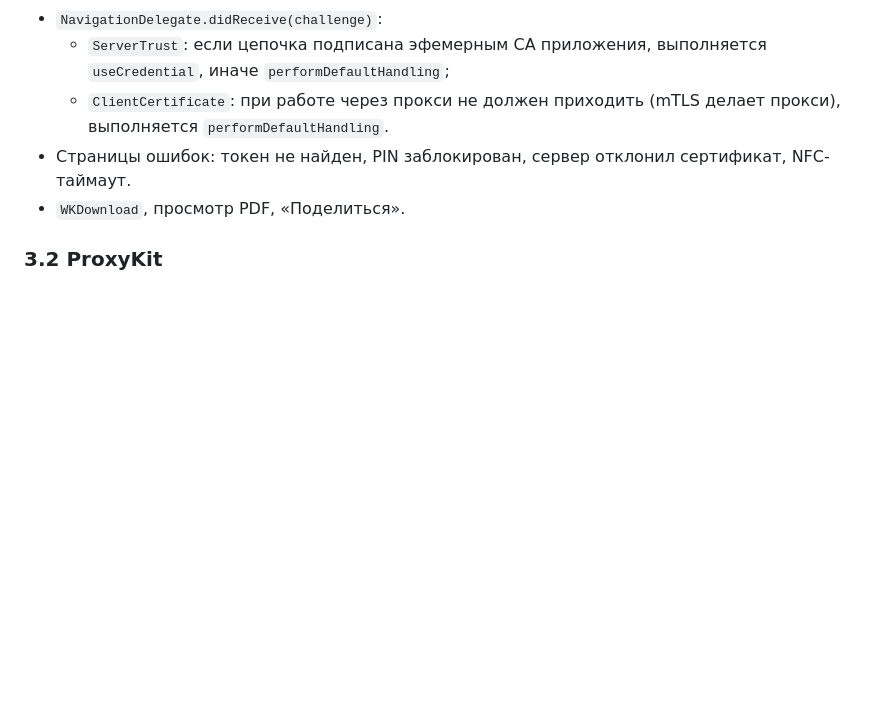
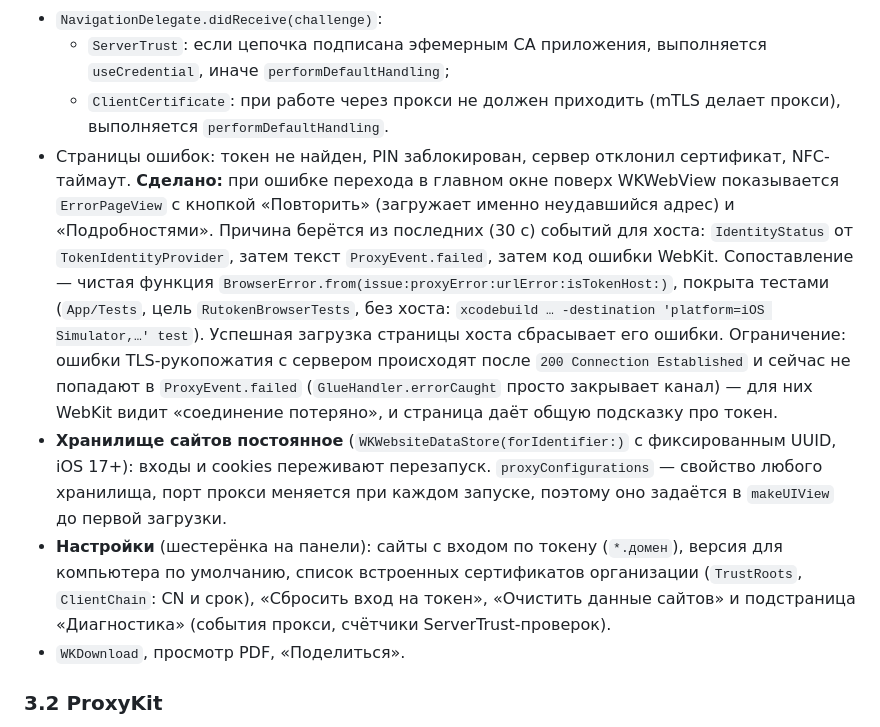
Before and after one commit to whowho-agent/who-token, a Markdown page: docs/ARCHITECTURE.md, the part around the change. Rendered like a GitHub page; blank space fills up the shorter version.

Commit message:
docs: error pages, persistent data store, settings screen
Co-Authored-By: Claude Opus 5.5 <noreply@anthropic.com>

```diff
--- a/docs/ARCHITECTURE.md
+++ b/docs/ARCHITECTURE.md
@@ -80,6 +80,23 @@ RutokenBrowser.xcodeproj
   * `ClientCertificate`: при работе через прокси не должен приходить (mTLS делает прокси), выполняется
     `performDefaultHandling`.
 * Страницы ошибок: токен не найден, PIN заблокирован, сервер отклонил сертификат, NFC-таймаут.
+  **Сделано:** при ошибке перехода в главном окне поверх WKWebView показывается `ErrorPageView`
+  с кнопкой «Повторить» (загружает именно неудавшийся адрес) и «Подробностями». Причина берётся
+  из последних (30 с) событий для хоста: `IdentityStatus` от `TokenIdentityProvider`, затем текст
+  `ProxyEvent.failed`, затем код ошибки WebKit. Сопоставление — чистая функция
+  `BrowserError.from(issue:proxyError:urlError:isTokenHost:)`, покрыта тестами (`App/Tests`,
+  цель `RutokenBrowserTests`, без хоста: `xcodebuild … -destination 'platform=iOS Simulator,…' test`).
+  Успешная загрузка страницы хоста сбрасывает его ошибки. Ограничение: ошибки TLS-рукопожатия с сервером
+  происходят после `200 Connection Established` и сейчас не попадают в `ProxyEvent.failed`
+  (`GlueHandler.errorCaught` просто закрывает канал) — для них WebKit видит «соединение потеряно»,
+  и страница даёт общую подсказку про токен.
+* **Хранилище сайтов постоянное** (`WKWebsiteDataStore(forIdentifier:)` с фиксированным UUID, iOS 17+):
+  входы и cookies переживают перезапуск. `proxyConfigurations` — свойство любого хранилища, порт прокси
+  меняется при каждом запуске, поэтому оно задаётся в `makeUIView` до первой загрузки.
+* **Настройки** (шестерёнка на панели): сайты с входом по токену (`*.домен`), версия для компьютера
+  по умолчанию, список встроенных сертификатов организации (`TrustRoots`, `ClientChain`: CN и срок),
+  «Сбросить вход на токен», «Очистить данные сайтов» и подстраница «Диагностика» (события прокси,
+  счётчики ServerTrust-проверок).
 * `WKDownload`, просмотр PDF, «Поделиться».
 
 ### 3.2 ProxyKit
```
